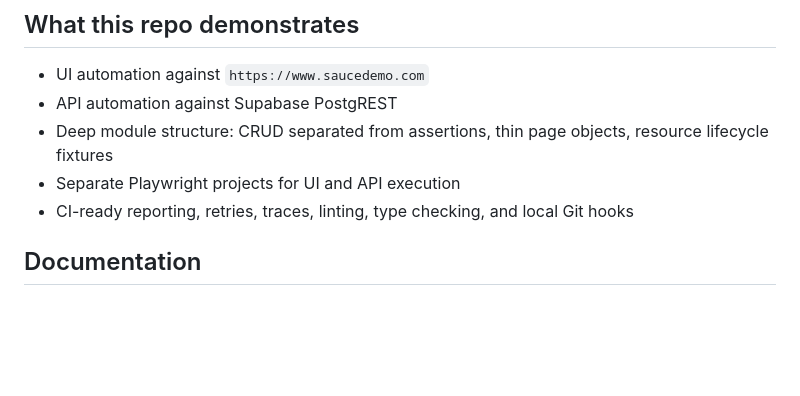
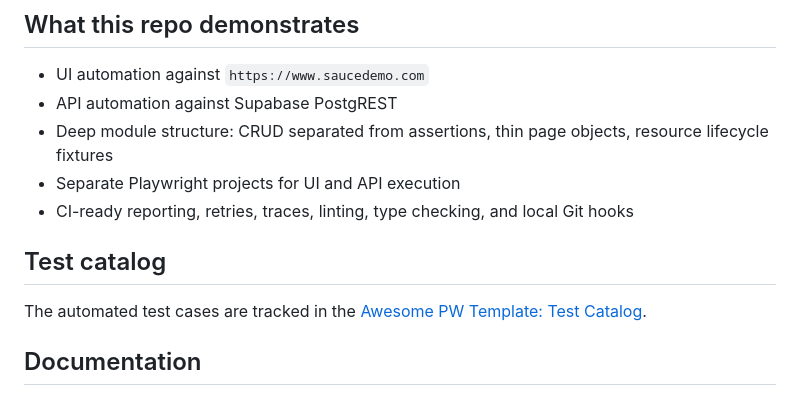
Before and after one commit to roman-pinchuk/awesome-pw-template, a Markdown page: README.md, the part around the change. Rendered like a GitHub page; blank space fills up the shorter version.

Commit message:
docs: add repository agent guidance and test catalog

```diff
--- a/README.md
+++ b/README.md
@@ -52,6 +52,10 @@ _Table generated by [dependency-security-matrix-action](https://github.com/roman
 - Separate Playwright projects for UI and API execution
 - CI-ready reporting, retries, traces, linting, type checking, and local Git
   hooks
+
+## Test catalog
+
+The automated test cases are tracked in the [Awesome PW Template: Test Catalog](https://github.com/users/roman-pinchuk/projects/1).
 
 ## Documentation
 
```
Also changed, not shown: AGENTS.md (added, +29 -0 lines).
